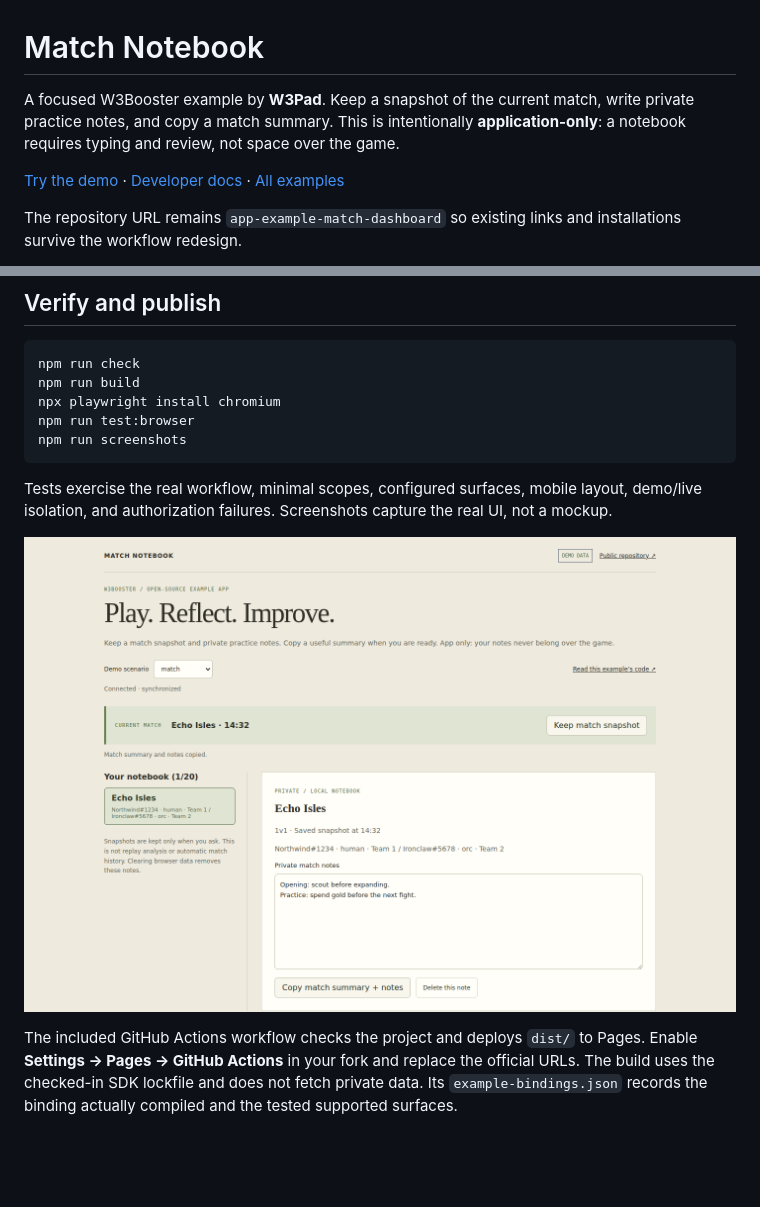
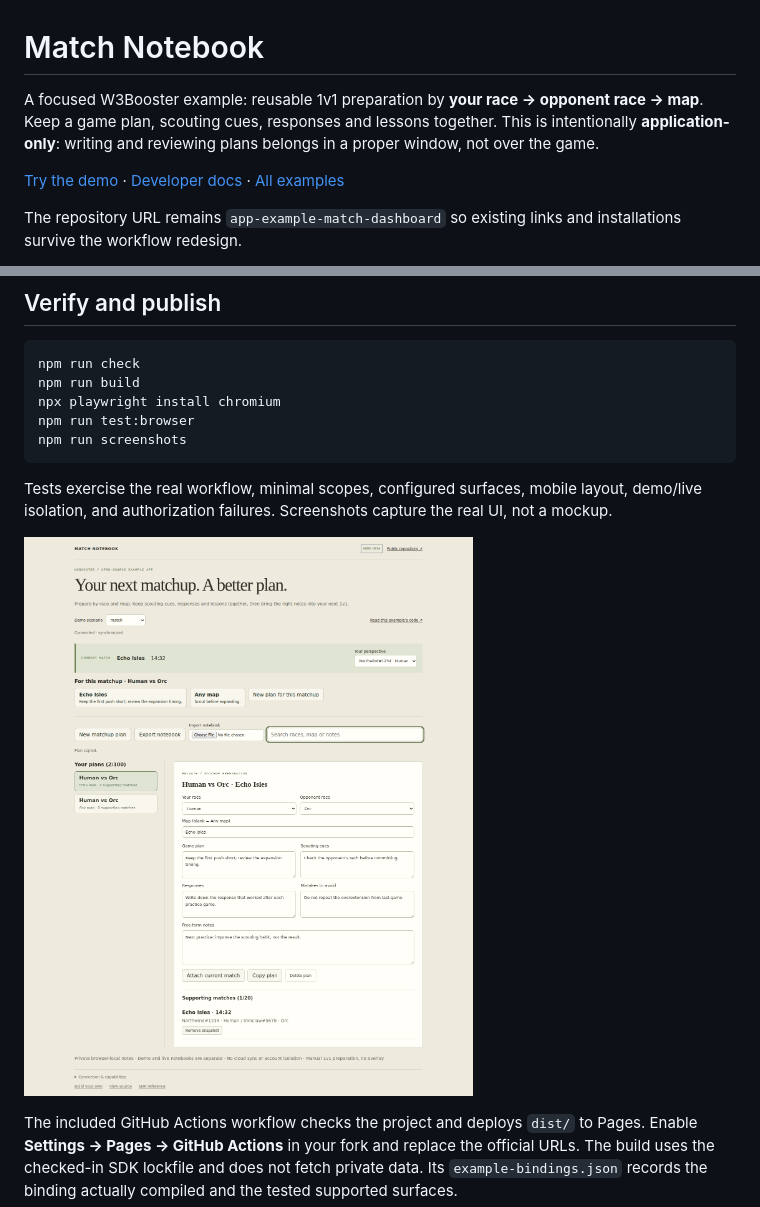
Before and after one commit to W3Booster/app-example-match-dashboard, a Markdown page: README.md, 2 parts joined by grey strips. Rendered like a GitHub page; pictures changed too: docs/screenshot.png; blank space fills up the shorter version.

Commit message:
Turn Match Notebook into reusable race-and-map preparation

```diff
--- a/README.md
+++ b/README.md
@@ -1,6 +1,6 @@
 # Match Notebook
 
-A focused W3Booster example by **W3Pad**. Keep a snapshot of the current match, write private practice notes, and copy a match summary. This is intentionally **application-only**: a notebook requires typing and review, not space over the game.
+A focused W3Booster example: reusable 1v1 preparation by **your race → opponent race → map**. Keep a game plan, scouting cues, responses and lessons together. This is intentionally **application-only**: writing and reviewing plans belongs in a proper window, not over the game.
 
 [Try the demo](https://w3booster.github.io/app-example-match-dashboard/) · [Developer docs](https://website.w3booster.com/developer/) · [All examples](https://website.w3booster.com/developer/examples/)
 
```
Also changed, not shown: other parts of README.md (+17 -5 lines), 8 other files.
